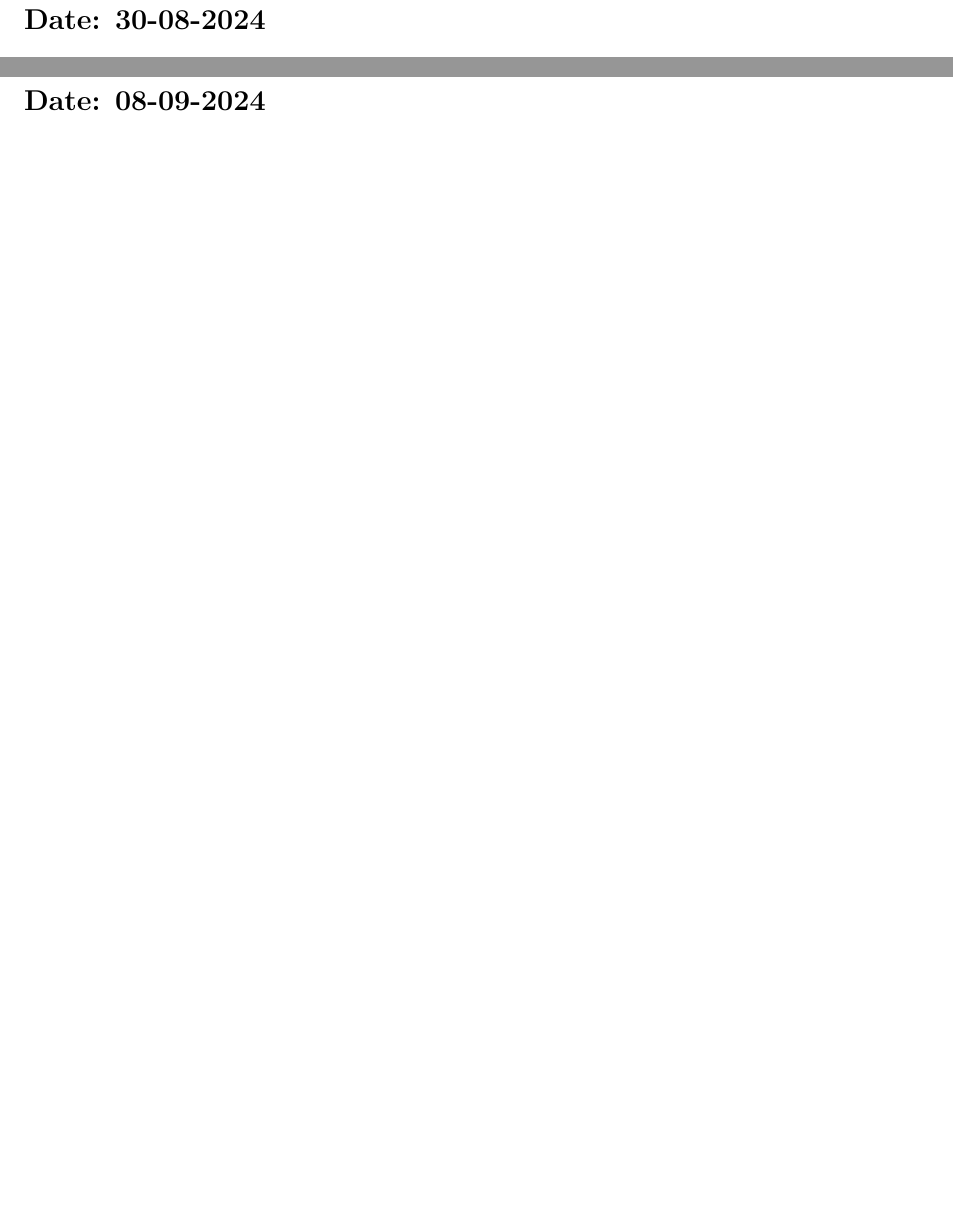
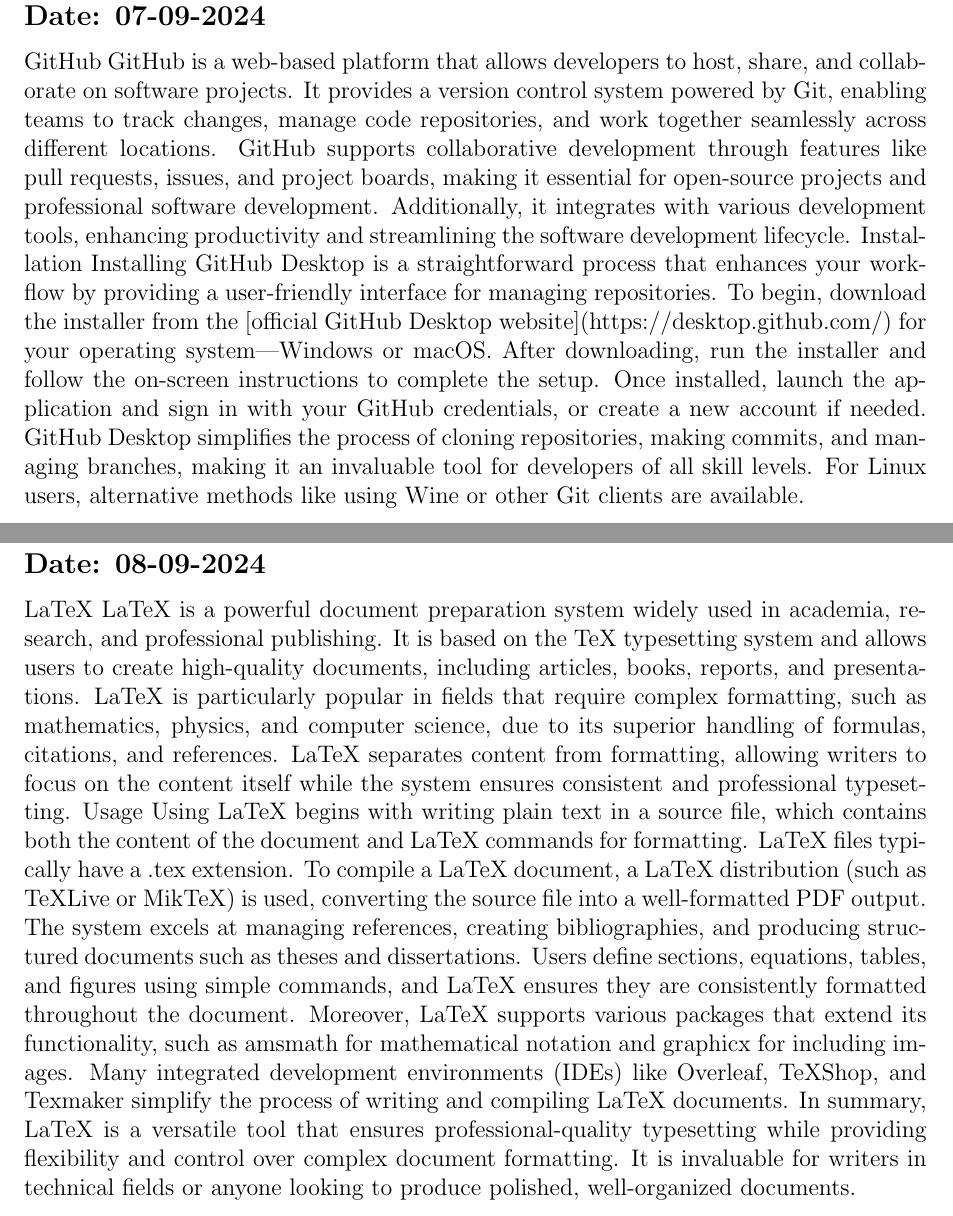
Before and after one commit to Tamaghna01/git-grpassignment, a LaTeX document (group.tex): two parts of pages 12 and 14 of 20, joined at a grey line, cut so that both start at the same text, the shorter picture padded with empty space. Compiled offline with pdfLaTeX.

Commit message:
files have been update

```diff
--- a/group.tex
+++ b/group.tex
@@ -355,7 +357,34 @@
 I am deeply thankful to my teacher, Ayan Sir, for giving us this exceptional group project. It has been an incredible opportunity for hands-on learning and skill development. I also want to express my gratitude for the consistent support and collaborative effort throughout this journey. Furthermore, I've gained valuable experience in troubleshooting and refining my code to improve its functionality.
 
 \newpage
-\section{MY FIRST LATEX DOCUMENT}
-\subsection*{Date: 30-08-2024}
+\subsection*{GIT HUB}
+\subsection*{Date: 07-09-2024}
+GitHub
+GitHub is a web-based platform that allows developers to host, share, and
+collaborate on software projects. It provides a version control system
+powered by Git, enabling teams to track changes, manage code repositories,
+and work together seamlessly across different locations. GitHub supports
+collaborative development through features like pull requests, issues, and
+project boards, making it essential for open-source projects and professional
+software development. Additionally, it integrates with various development
+tools, enhancing productivity and streamlining the software development
+lifecycle.
+Installation
+Installing GitHub Desktop is a straightforward process that enhances your
+workflow by providing a user-friendly interface for managing repositories.
+To begin, download the installer from the [official GitHub Desktop
+website](https://desktop.github.com/) for your operating system—Windows
+or macOS. After downloading, run the installer and follow the on-screen
+instructions to complete the setup. Once installed, launch the application
+and sign in with your GitHub credentials, or create a new account if needed.
+GitHub Desktop simplifies the process of cloning repositories, making
+commits, and managing branches, making it an invaluable tool for
+developers of all skill levels. For Linux users, alternative methods like using
+Wine or other Git clients are available.
+
+
+
+
+
 \newpage
 % Lab Notebook Entries
@@ -375,8 +404,37 @@
 I'm incredibly thankful to my professor for assigning such a fantastic project, which has given us invaluable hands-on experience. I'm also grateful to my teammates for their collaboration, and I hope to contribute meaningfully to the team's success.
 
 \newpage
-\section{Lab Notebook Entry by Member 4}
+\subsection*{About Latex}
 \subsection*{Date: 08-09-2024}
+LaTeX
+LaTeX is a powerful document preparation system widely used in academia,
+research, and professional publishing. It is based on the TeX typesetting
+system and allows users to create high-quality documents, including articles,
+books, reports, and presentations. LaTeX is particularly popular in fields
+that require complex formatting, such as mathematics, physics, and
+computer science, due to its superior handling of formulas, citations, and
+references. LaTeX separates content from formatting, allowing writers to
+focus on the content itself while the system ensures consistent and
+professional typesetting.
+Usage
+Using LaTeX begins with writing plain text in a source file, which contains
+both the content of the document and LaTeX commands for formatting.
+LaTeX files typically have a .tex extension. To compile a LaTeX document,
+a LaTeX distribution (such as TeXLive or MikTeX) is used, converting the
+source file into a well-formatted PDF output.
+The system excels at managing references, creating bibliographies, and
+producing structured documents such as theses and dissertations. Users
+define sections, equations, tables, and figures using simple commands, and
+LaTeX ensures they are consistently formatted throughout the document.
+Moreover, LaTeX supports various packages that extend its functionality,
+such as amsmath for mathematical notation and graphicx for including
+images. Many integrated development environments (IDEs) like Overleaf,
+TeXShop, and Texmaker simplify the process of writing and compiling
+LaTeX documents.
+In summary, LaTeX is a versatile tool that ensures professional-quality
+typesetting while providing flexibility and control over complex document
+formatting. It is invaluable for writers in technical fields or anyone looking
+to produce polished, well-organized documents.
 \newpage
 
 
```
Also changed, not shown: .jpg (added), git_group_assignment (1).pdf (added), git_group_assignment.pdf (deleted), mohima.jpg (added), tamaghna.jpg (added), group.tex (50 more changed lines).
